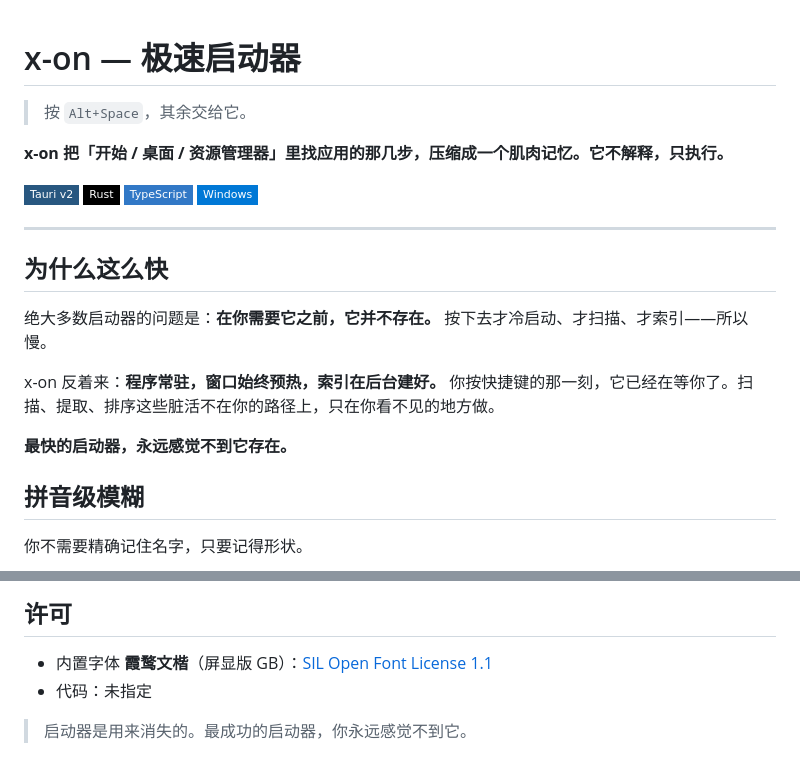
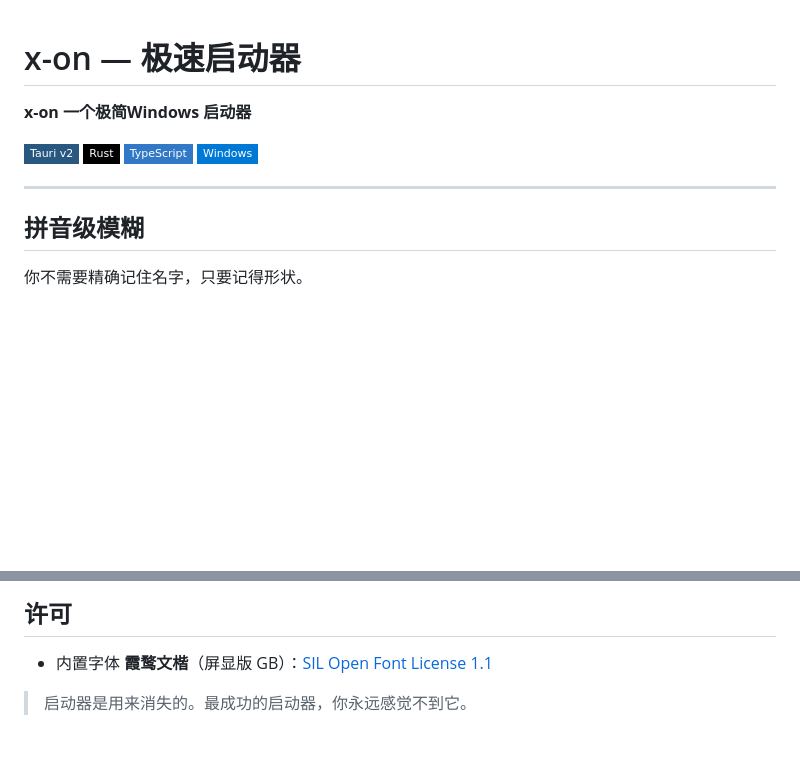
Before and after one commit to yuanqiangwang/x-on, a Markdown page: README.md, 2 parts joined by grey strips. Rendered like a GitHub page; badges without logos; blank space fills up the shorter version.

Commit message:
docs: 精简 README

```diff
--- a/README.md
+++ b/README.md
@@ -1,8 +1,7 @@
 # x-on — 极速启动器
 
-> 按 `Alt+Space`，其余交给它。
 
-**x-on 把「开始 / 桌面 / 资源管理器」里找应用的那几步，压缩成一个肌肉记忆。它不解释，只执行。**
+**x-on 一个极简Windows 启动器**
 
 [![Tauri](https://img.shields.io/badge/Tauri%20v2-285780?style=flat-square&logo=tauri&logoColor=white)](https://tauri.app)
 [![Rust](https://img.shields.io/badge/Rust-000000?style=flat-square&logo=rust&logoColor=white)](https://www.rust-lang.org)
@@ -10,14 +9,6 @@
 ![Windows](https://img.shields.io/badge/Windows-0078d6?style=flat-square&logo=windows&logoColor=white)
 
 ---
-
-## 为什么这么快
-
-绝大多数启动器的问题是：**在你需要它之前，它并不存在。** 按下去才冷启动、才扫描、才索引——所以慢。
-
-x-on 反着来：**程序常驻，窗口始终预热，索引在后台建好。** 你按快捷键的那一刻，它已经在等你了。扫描、提取、排序这些脏活不在你的路径上，只在你看不见的地方做。
-
-**最快的启动器，永远感觉不到它存在。**
 
 ## 拼音级模糊
 
@@ -85,6 +76,5 @@ npm run tauri build    # 构建 release（产物在 src-tauri/target/release/）
 ## 许可
 
 - 内置字体 **霞鹜文楷**（屏显版 GB）：[SIL Open Font License 1.1](public/fonts/OFL.txt)
-- 代码：未指定
 
 > 启动器是用来消失的。最成功的启动器，你永远感觉不到它。
```
